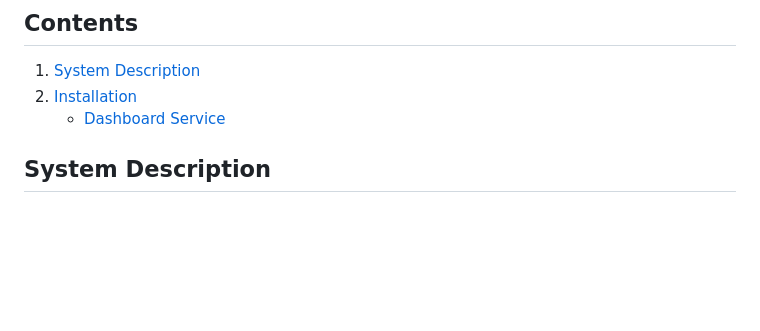
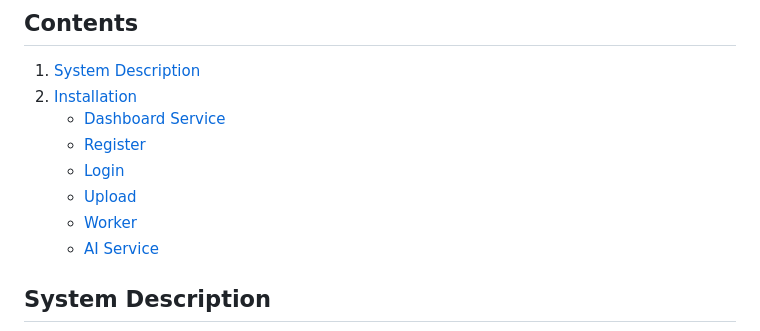
Before and after one commit to saileshdwivedy30/Auto-Log-Insights, a Markdown page: README.md, the part around the change. Drawn GitHub-style; blank space fills up the shorter version.

```diff
--- a/README.md
+++ b/README.md
@@ -37,6 +37,11 @@ This helps in creating trends and report for teams to make the dev process more
 1. [System Description](#system-description)
 2. [Installation](#installation-steps)
     - [Dashboard Service](#dashboard)
+    - [Register](#Register)
+    - [Login](#Login)
+    - [Upload](#Upload)
+    - [Worker](#Worker-job)
+    - [AI Service](#ai-service)
 
 
 ## System Description
```
